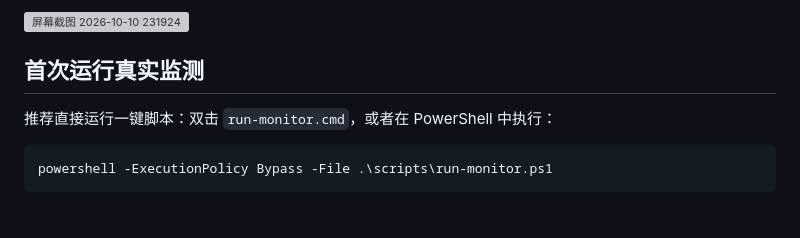
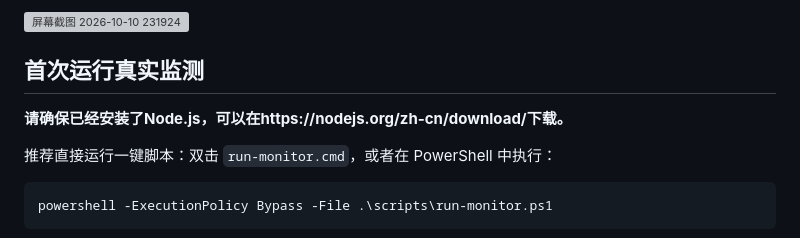
Before and after one commit to Polucky717/weiyang-monitor, a Markdown page: README.md, the part around the change. Rendered like a GitHub page; blank space fills up the shorter version; grey boxes are pictures that could not be loaded.

Commit message:
Update README with Node.js installation instructions
Added installation instructions for Node.js and script execution.

```diff
--- a/README.md
+++ b/README.md
@@ -6,6 +6,8 @@
 
 
 ## 首次运行真实监测
+
+**请确保已经安装了Node.js，可以在https://nodejs.org/zh-cn/download/下载。**
 
 推荐直接运行一键脚本：双击 `run-monitor.cmd`，或者在 PowerShell 中执行：
 
```
